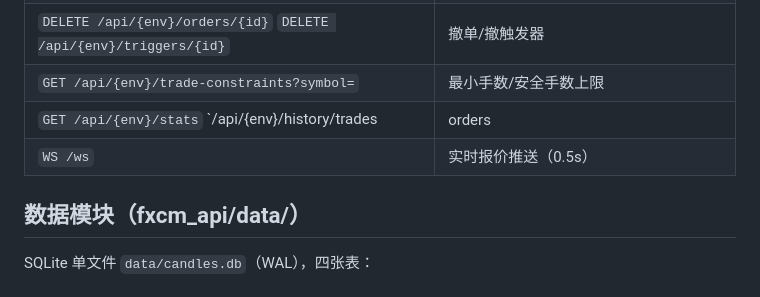
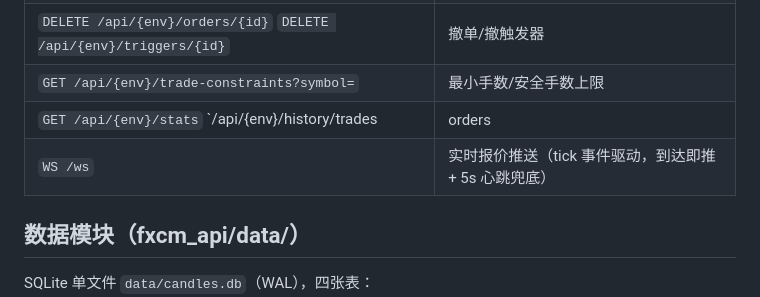
Before and after one commit to FragranceHUST/fxcm_api, a Markdown page: README.md, the part around the change. Rendered like a GitHub page.

Commit message:
README：/ws 推送语义更新为 tick 事件驱动

```diff
--- a/README.md
+++ b/README.md
@@ -139,7 +139,7 @@ scripts/run_daemon.sh config.demo.json config.json
 | `DELETE /api/{env}/orders/{id}` `DELETE /api/{env}/triggers/{id}` | 撤单/撤触发器 |
 | `GET /api/{env}/trade-constraints?symbol=` | 最小手数/安全手数上限 |
 | `GET /api/{env}/stats` `/api/{env}/history/trades|orders|messages` | 统计 / 已平仓 / 订单日志 / 服务器消息 |
-| `WS /ws` | 实时报价推送（0.5s） |
+| `WS /ws` | 实时报价推送（tick 事件驱动，到达即推 + 5s 心跳兜底） |
 
 ## 数据模块（fxcm_api/data/）
 
```
